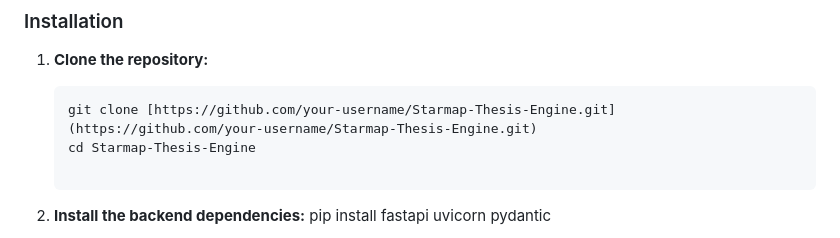
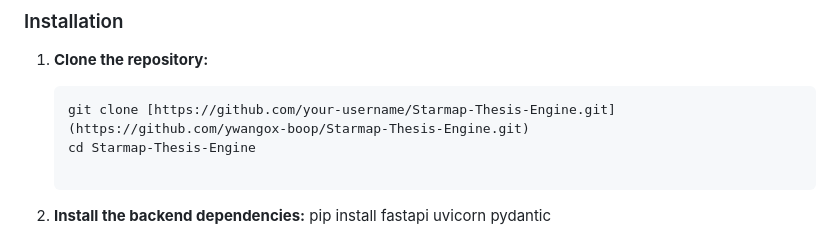
Before and after one commit to yianwangox-tech/Starmap-Thesis-Engine, a Markdown page: README.md, the part around the change. Drawn GitHub-style.

````diff
--- a/README.md
+++ b/README.md
@@ -25,7 +25,7 @@ This repository includes a pre-populated `database.db` so you can experience the
 ### Installation
 1. **Clone the repository:**
    ```bash
-   git clone [https://github.com/your-username/Starmap-Thesis-Engine.git](https://github.com/your-username/Starmap-Thesis-Engine.git)
+   git clone [https://github.com/your-username/Starmap-Thesis-Engine.git](https://github.com/ywangox-boop/Starmap-Thesis-Engine.git)
    cd Starmap-Thesis-Engine
 
 2. **Install the backend dependencies:** pip install fastapi uvicorn pydantic
````
